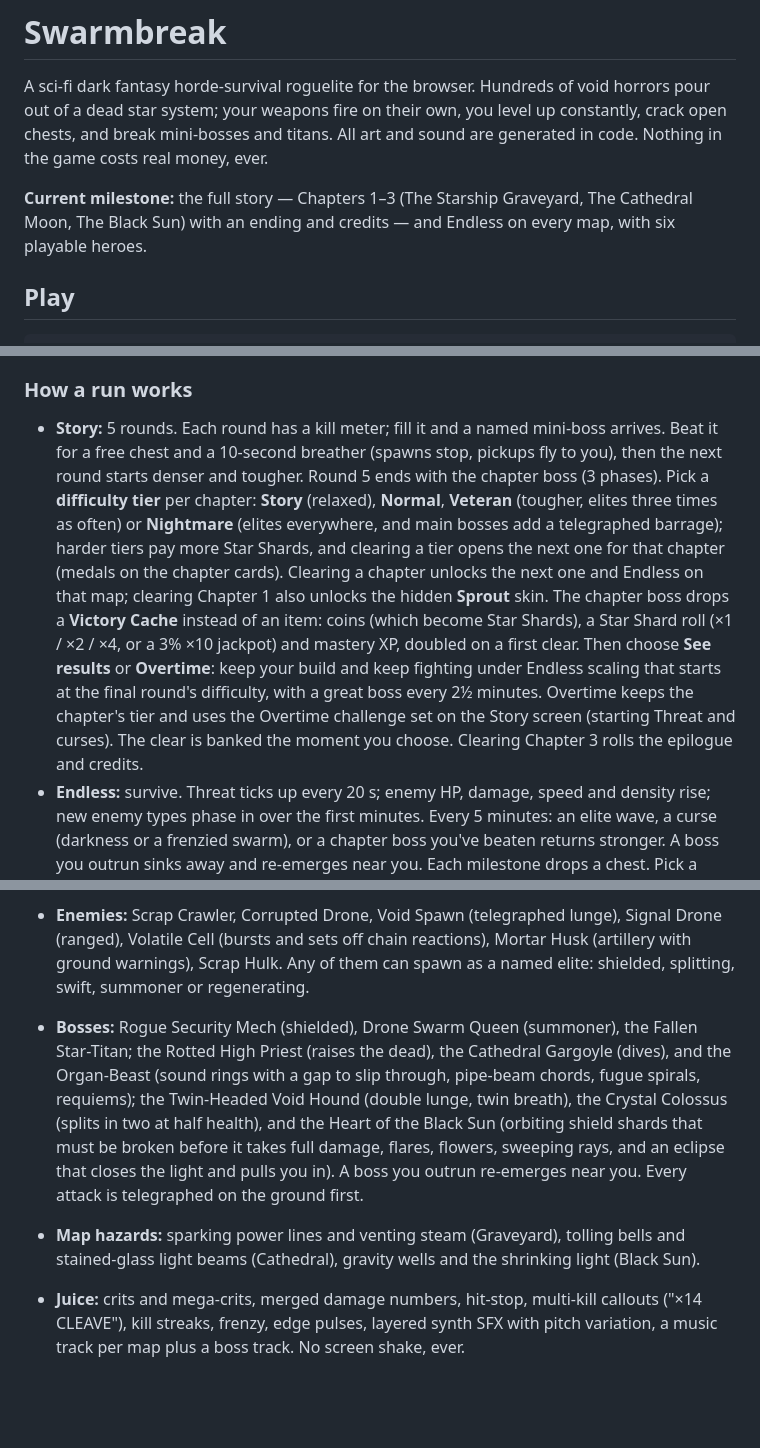
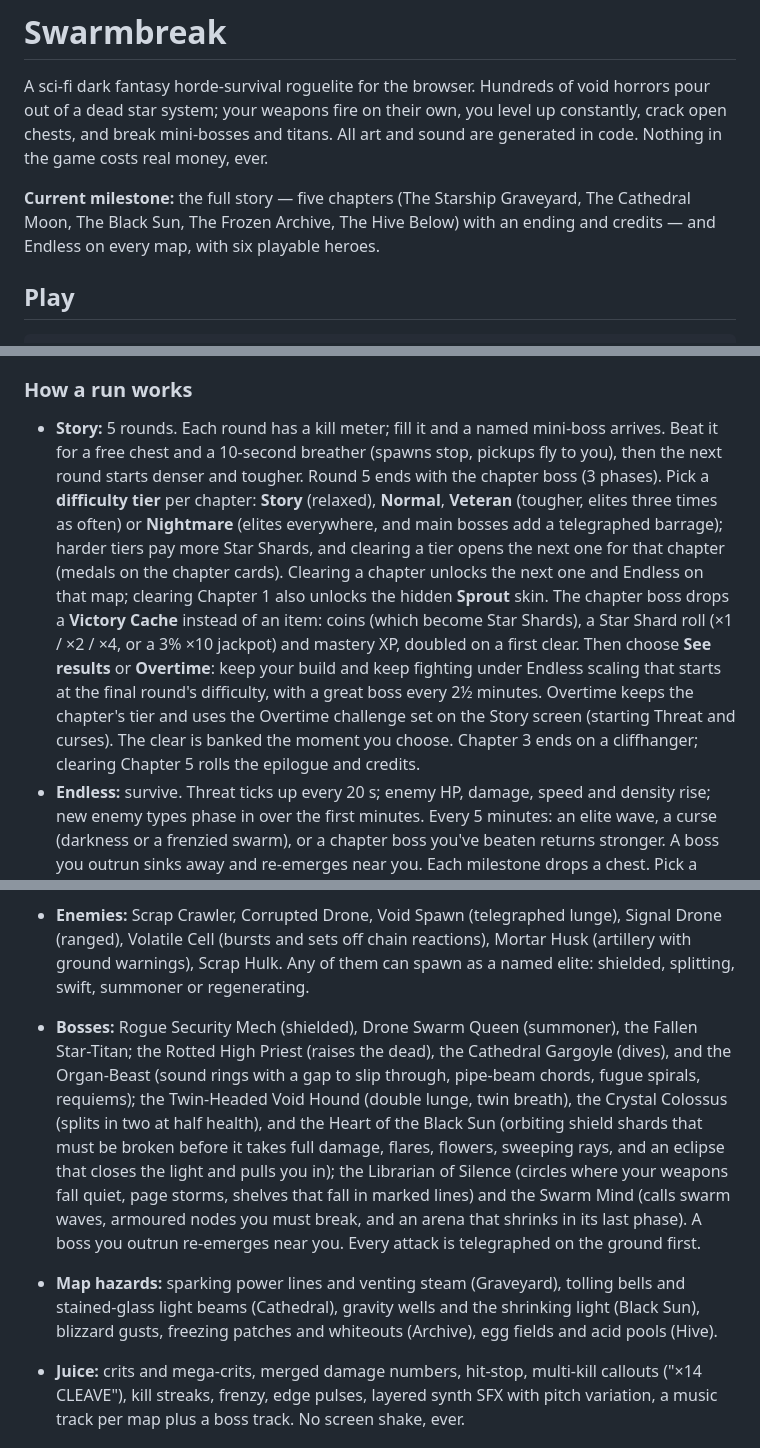
Before and after one commit to certifiedjit/Swarmbreak, a Markdown page: README.md, 3 parts joined by grey strips. Drawn GitHub-style; blank space fills up the shorter version.

Commit message:
Docs: Phase 3 in README, CLAUDE.md and CHANGELOG
Co-Authored-By: Claude Opus 5.5 <noreply@anthropic.com>

```diff
--- a/README.md
+++ b/README.md
@@ -2,7 +2,7 @@
 
 A sci-fi dark fantasy horde-survival roguelite for the browser. Hundreds of void horrors pour out of a dead star system; your weapons fire on their own, you level up constantly, crack open chests, and break mini-bosses and titans. All art and sound are generated in code. Nothing in the game costs real money, ever.
 
-**Current milestone:** the full story — Chapters 1–3 (The Starship Graveyard, The Cathedral Moon, The Black Sun) with an ending and credits — and Endless on every map, with six playable heroes.
+**Current milestone:** the full story — five chapters (The Starship Graveyard, The Cathedral Moon, The Black Sun, The Frozen Archive, The Hive Below) with an ending and credits — and Endless on every map, with six playable heroes.
 
 ## Play
 
@@ -29,7 +29,7 @@ Weapons fire automatically. Settings has music/effects volume, **Reduced effects
 
 ### How a run works
 
-- **Story:** 5 rounds. Each round has a kill meter; fill it and a named mini-boss arrives. Beat it for a free chest and a 10-second breather (spawns stop, pickups fly to you), then the next round starts denser and tougher. Round 5 ends with the chapter boss (3 phases). Pick a **difficulty tier** per chapter: **Story** (relaxed), **Normal**, **Veteran** (tougher, elites three times as often) or **Nightmare** (elites everywhere, and main bosses add a telegraphed barrage); harder tiers pay more Star Shards, and clearing a tier opens the next one for that chapter (medals on the chapter cards). Clearing a chapter unlocks the next one and Endless on that map; clearing Chapter 1 also unlocks the hidden **Sprout** skin. The chapter boss drops a **Victory Cache** instead of an item: coins (which become Star Shards), a Star Shard roll (×1 / ×2 / ×4, or a 3% ×10 jackpot) and mastery XP, doubled on a first clear. Then choose **See results** or **Overtime**: keep your build and keep fighting under Endless scaling that starts at the final round's difficulty, with a great boss every 2½ minutes. Overtime keeps the chapter's tier and uses the Overtime challenge set on the Story screen (starting Threat and curses). The clear is banked the moment you choose. Clearing Chapter 3 rolls the epilogue and credits.
+- **Story:** 5 rounds. Each round has a kill meter; fill it and a named mini-boss arrives. Beat it for a free chest and a 10-second breather (spawns stop, pickups fly to you), then the next round starts denser and tougher. Round 5 ends with the chapter boss (3 phases). Pick a **difficulty tier** per chapter: **Story** (relaxed), **Normal**, **Veteran** (tougher, elites three times as often) or **Nightmare** (elites everywhere, and main bosses add a telegraphed barrage); harder tiers pay more Star Shards, and clearing a tier opens the next one for that chapter (medals on the chapter cards). Clearing a chapter unlocks the next one and Endless on that map; clearing Chapter 1 also unlocks the hidden **Sprout** skin. The chapter boss drops a **Victory Cache** instead of an item: coins (which become Star Shards), a Star Shard roll (×1 / ×2 / ×4, or a 3% ×10 jackpot) and mastery XP, doubled on a first clear. Then choose **See results** or **Overtime**: keep your build and keep fighting under Endless scaling that starts at the final round's difficulty, with a great boss every 2½ minutes. Overtime keeps the chapter's tier and uses the Overtime challenge set on the Story screen (starting Threat and curses). The clear is banked the moment you choose. Chapter 3 ends on a cliffhanger; clearing Chapter 5 rolls the epilogue and credits.
 - **Endless:** survive. Threat ticks up every 20 s; enemy HP, damage, speed and density rise; new enemy types phase in over the first minutes. Every 5 minutes: an elite wave, a curse (darkness or a frenzied swarm), or a chapter boss you've beaten returns stronger. A boss you outrun sinks away and re-emerges near you. Each milestone drops a chest. Pick a **starting Threat** (1, 10, 20 or 30, reached over the first two minutes) and any **curses** — elites everywhere, no healing pickups, bosses twice as often, enemies faster, no rerolls — for a Star Shard bonus; active curses show on the HUD and the results. Best time is saved per map, hero, starting Threat and curse combination.
 - **Level-ups** pause the game and offer 3 rarity cards (Common → Legendary; rarer = bigger). Reroll, skip (+5 coins) and banish have limited uses. Every level also adds +2 max HP and +1.2% damage on its own.
 - **Chests** cost coins earned in the run, and the price rises each time. Don't want the item? **Leave it** for half the price back (5 coins for a free chest). Odds are shown on the chest (luck raises them). After 3 Commons in a row the next chest is Rare or better.
@@ -64,8 +64,8 @@ Every hero is earned by playing; locked cards show your progress.
 - **Weapons (19, each evolves with a matching passive):** Oathblade → Oathbreaker (+Runeplate), Rune Halo → Rune Corona (+Star Lens), Arc Chain → Tempest Crown (+Conductor Coil), Plasma Glaive → Comet Glaive (+Void-Iron Boots), Seeker Swarm → Hive Barrage (+Twin Capacitor), Gravemaul Slam → Singularity Slam (+Grav Lodestone), Searing Mantle → Sunheart Mantle (+Phoenix Ember), Cryo Shards → Absolute Zero (+Frozen Hourglass), Corrosive Flask → Plague Font (+Blood Chalice), Sweep Laser → Judgement Ray (+Reaper Sigil), Gravity Bombs → Chaos Orbs (+Cursed Clover), Sentry Turret → Bastion Array (+Field Battery), Aegis Wheels → Bramble Bulwark (+Briar Crown), Soul Scythe → Reaper’s Harvest (+Leech Fang), Starfall → Starfall Requiem (+Archive Core), Ricochet Rounds → Phantom Volley (+Phase Veil), Pocket Singularity → Event Horizon (+Void Heart), Void Flame → Abyssal Breath (+Cinder Core), Void Spirits → Void Legion (+Soul Lantern). You can carry 6 weapons and 6 passives.
 - **Passives (19)**, 12 stacking relics from chests and shrines, and 6 spells (Aegis Dash, Nova Burst, Chrono Hush, Mending Pulse, Gem Tempest, Void Pact).
 - **Enemies:** Scrap Crawler, Corrupted Drone, Void Spawn (telegraphed lunge), Signal Drone (ranged), Volatile Cell (bursts and sets off chain reactions), Mortar Husk (artillery with ground warnings), Scrap Hulk. Any of them can spawn as a named elite: shielded, splitting, swift, summoner or regenerating.
-- **Bosses:** Rogue Security Mech (shielded), Drone Swarm Queen (summoner), the Fallen Star-Titan; the Rotted High Priest (raises the dead), the Cathedral Gargoyle (dives), and the Organ-Beast (sound rings with a gap to slip through, pipe-beam chords, fugue spirals, requiems); the Twin-Headed Void Hound (double lunge, twin breath), the Crystal Colossus (splits in two at half health), and the Heart of the Black Sun (orbiting shield shards that must be broken before it takes full damage, flares, flowers, sweeping rays, and an eclipse that closes the light and pulls you in). A boss you outrun re-emerges near you. Every attack is telegraphed on the ground first.
-- **Map hazards:** sparking power lines and venting steam (Graveyard), tolling bells and stained-glass light beams (Cathedral), gravity wells and the shrinking light (Black Sun).
+- **Bosses:** Rogue Security Mech (shielded), Drone Swarm Queen (summoner), the Fallen Star-Titan; the Rotted High Priest (raises the dead), the Cathedral Gargoyle (dives), and the Organ-Beast (sound rings with a gap to slip through, pipe-beam chords, fugue spirals, requiems); the Twin-Headed Void Hound (double lunge, twin breath), the Crystal Colossus (splits in two at half health), and the Heart of the Black Sun (orbiting shield shards that must be broken before it takes full damage, flares, flowers, sweeping rays, and an eclipse that closes the light and pulls you in); the Librarian of Silence (circles where your weapons fall quiet, page storms, shelves that fall in marked lines) and the Swarm Mind (calls swarm waves, armoured nodes you must break, and an arena that shrinks in its last phase). A boss you outrun re-emerges near you. Every attack is telegraphed on the ground first.
+- **Map hazards:** sparking power lines and venting steam (Graveyard), tolling bells and stained-glass light beams (Cathedral), gravity wells and the shrinking light (Black Sun), blizzard gusts, freezing patches and whiteouts (Archive), egg fields and acid pools (Hive).
 - **Juice:** crits and mega-crits, merged damage numbers, hit-stop, multi-kill callouts ("×14 CLEAVE"), kill streaks, frenzy, edge pulses, layered synth SFX with pitch variation, a music track per map plus a boss track. No screen shake, ever.
 
 ## Project layout
```
Also changed, not shown: other parts of README.md (+1 -1 lines), CHANGELOG.md (+44 -0 lines), CLAUDE.md (+7 -2 lines).
